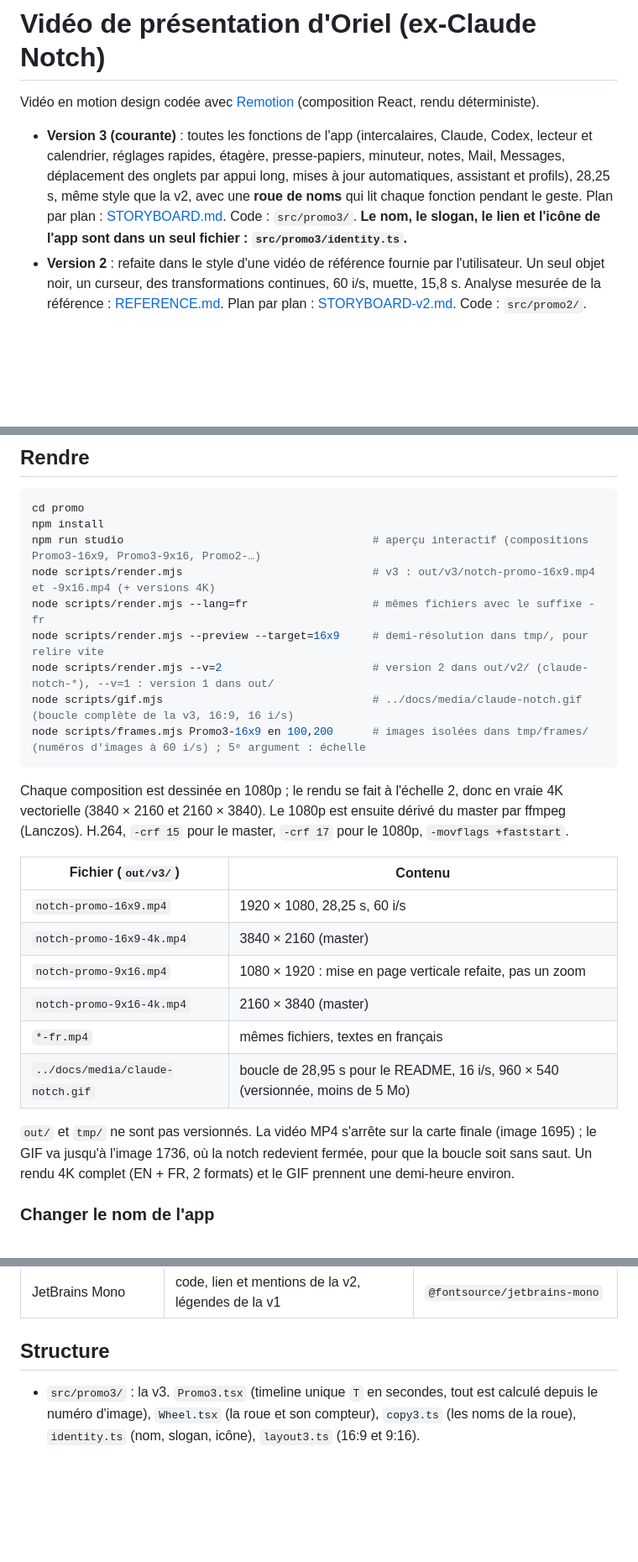
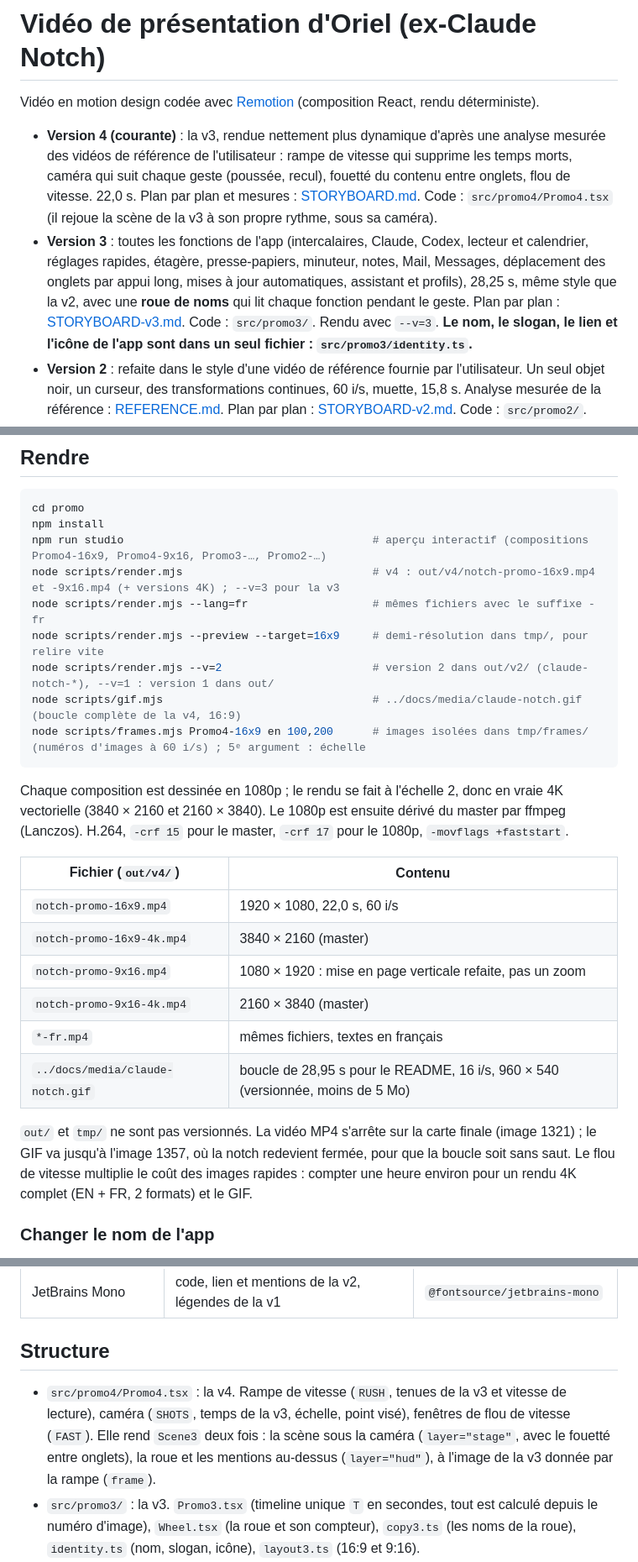
Before and after one commit to Slybald/claude-notch, a Markdown page: promo/README.md, 3 parts joined by grey strips. Shown at 84% size. Drawn GitHub-style; blank space fills up the shorter version.

Commit message:
docs(promo): storyboard et README de la v4 (mesures de la v3 face aux références, trois leviers)
Co-Authored-By: Claude Opus 5.5 <noreply@anthropic.com>

````diff
--- a/promo/README.md
+++ b/promo/README.md
@@ -2,10 +2,14 @@
 
 Vidéo en motion design codée avec [Remotion](https://www.remotion.dev) (composition React, rendu déterministe).
 
-- **Version 3 (courante)** : toutes les fonctions de l'app (intercalaires, Claude, Codex, lecteur et calendrier,
+- **Version 4 (courante)** : la v3, rendue nettement plus dynamique d'après une analyse mesurée des vidéos de
+  référence de l'utilisateur : rampe de vitesse qui supprime les temps morts, caméra qui suit chaque geste (poussée,
+  recul), fouetté du contenu entre onglets, flou de vitesse. 22,0 s. Plan par plan et mesures : [STORYBOARD.md](STORYBOARD.md).
+  Code : `src/promo4/Promo4.tsx` (il rejoue la scène de la v3 à son propre rythme, sous sa caméra).
+- **Version 3** : toutes les fonctions de l'app (intercalaires, Claude, Codex, lecteur et calendrier,
   réglages rapides, étagère, presse-papiers, minuteur, notes, Mail, Messages, déplacement des onglets par appui long,
   mises à jour automatiques, assistant et profils), 28,25 s, même style que la v2, avec une **roue de noms** qui lit
-  chaque fonction pendant le geste. Plan par plan : [STORYBOARD.md](STORYBOARD.md). Code : `src/promo3/`.
+  chaque fonction pendant le geste. Plan par plan : [STORYBOARD-v3.md](STORYBOARD-v3.md). Code : `src/promo3/`. Rendu avec `--v=3`.
   **Le nom, le slogan, le lien et l'icône de l'app sont dans un seul fichier : `src/promo3/identity.ts`.**
 - **Version 2** : refaite dans le style d'une vidéo de référence fournie par l'utilisateur. Un seul objet noir, un
   curseur, des transformations continues, 60 i/s, muette, 15,8 s. Analyse mesurée de la référence :
@@ -23,31 +27,31 @@ La référence elle-même (vidéo et images) n'est pas dans le dépôt.
 ```sh
 cd promo
 npm install
-npm run studio                                      # aperçu interactif (compositions Promo3-16x9, Promo3-9x16, Promo2-…)
-node scripts/render.mjs                             # v3 : out/v3/notch-promo-16x9.mp4 et -9x16.mp4 (+ versions 4K)
+npm run studio                                      # aperçu interactif (compositions Promo4-16x9, Promo4-9x16, Promo3-…, Promo2-…)
+node scripts/render.mjs                             # v4 : out/v4/notch-promo-16x9.mp4 et -9x16.mp4 (+ versions 4K) ; --v=3 pour la v3
 node scripts/render.mjs --lang=fr                   # mêmes fichiers avec le suffixe -fr
 node scripts/render.mjs --preview --target=16x9     # demi-résolution dans tmp/, pour relire vite
 node scripts/render.mjs --v=2                       # version 2 dans out/v2/ (claude-notch-*), --v=1 : version 1 dans out/
-node scripts/gif.mjs                                # ../docs/media/claude-notch.gif (boucle complète de la v3, 16:9, 16 i/s)
-node scripts/frames.mjs Promo3-16x9 en 100,200      # images isolées dans tmp/frames/ (numéros d'images à 60 i/s) ; 5ᵉ argument : échelle
+node scripts/gif.mjs                                # ../docs/media/claude-notch.gif (boucle complète de la v4, 16:9)
+node scripts/frames.mjs Promo4-16x9 en 100,200      # images isolées dans tmp/frames/ (numéros d'images à 60 i/s) ; 5ᵉ argument : échelle
 ```
 
 Chaque composition est dessinée en 1080p ; le rendu se fait à l'échelle 2, donc en vraie 4K vectorielle
 (3840 × 2160 et 2160 × 3840). Le 1080p est ensuite dérivé du master par ffmpeg (Lanczos). H.264, `-crf 15` pour le
 master, `-crf 17` pour le 1080p, `-movflags +faststart`.
 
-| Fichier (`out/v3/`) | Contenu |
+| Fichier (`out/v4/`) | Contenu |
 |---|---|
-| `notch-promo-16x9.mp4` | 1920 × 1080, 28,25 s, 60 i/s |
+| `notch-promo-16x9.mp4` | 1920 × 1080, 22,0 s, 60 i/s |
 | `notch-promo-16x9-4k.mp4` | 3840 × 2160 (master) |
 | `notch-promo-9x16.mp4` | 1080 × 1920 : mise en page verticale refaite, pas un zoom |
 | `notch-promo-9x16-4k.mp4` | 2160 × 3840 (master) |
 | `*-fr.mp4` | mêmes fichiers, textes en français |
 | `../docs/media/claude-notch.gif` | boucle de 28,95 s pour le README, 16 i/s, 960 × 540 (versionnée, moins de 5 Mo) |
 
-`out/` et `tmp/` ne sont pas versionnés. La vidéo MP4 s'arrête sur la carte finale (image 1695) ; le GIF va jusqu'à
-l'image 1736, où la notch redevient fermée, pour que la boucle soit sans saut. Un rendu 4K complet (EN + FR, 2 formats)
-et le GIF prennent une demi-heure environ.
+`out/` et `tmp/` ne sont pas versionnés. La vidéo MP4 s'arrête sur la carte finale (image 1321) ; le GIF va jusqu'à
+l'image 1357, où la notch redevient fermée, pour que la boucle soit sans saut. Le flou de vitesse multiplie le coût des
+images rapides : compter une heure environ pour un rendu 4K complet (EN + FR, 2 formats) et le GIF.
 
 ### Changer le nom de l'app
 
@@ -108,6 +112,10 @@ Installées depuis npm (@fontsource), embarquées dans le rendu, licences SIL Op
 
 ## Structure
 
+- `src/promo4/Promo4.tsx` : la v4. Rampe de vitesse (`RUSH`, tenues de la v3 et vitesse de lecture), caméra
+  (`SHOTS`, temps de la v3, échelle, point visé), fenêtres de flou de vitesse (`FAST`). Elle rend `Scene3` deux fois :
+  la scène sous la caméra (`layer="stage"`, avec le fouetté entre onglets), la roue et les mentions au-dessus
+  (`layer="hud"`), à l'image de la v3 donnée par la rampe (`frame`).
 - `src/promo3/` : la v3. `Promo3.tsx` (timeline unique `T` en secondes, tout est calculé depuis le numéro d'image),
   `Wheel.tsx` (la roue et son compteur), `copy3.ts` (les noms de la roue), `identity.ts` (nom, slogan, icône),
   `layout3.ts` (16:9 et 9:16).
````
Also changed, not shown: other parts of promo/README.md (+2 -1 lines), promo/STORYBOARD.md (added, +71 -0 lines).
